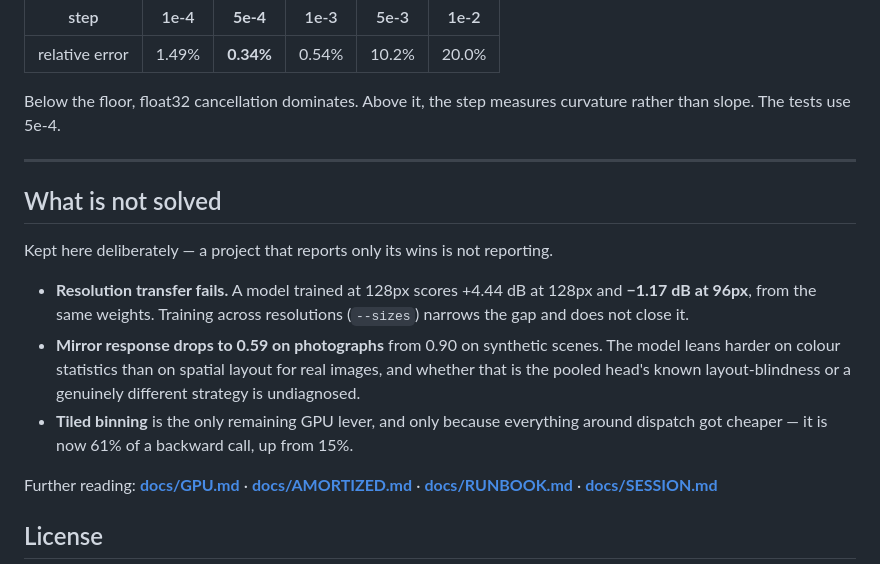
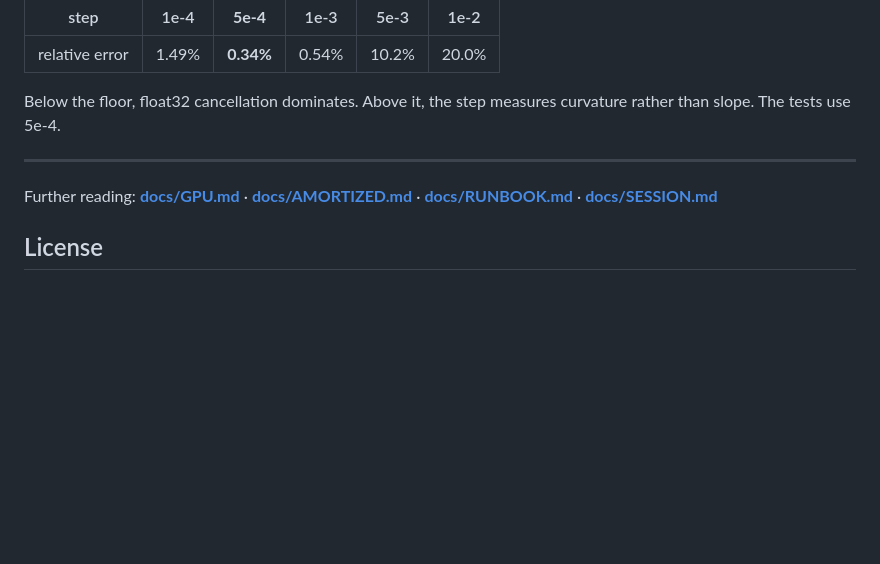
Before and after one commit to VivianSobers/Differentiable-Rasterizer, a Markdown page: README.md, the part around the change. GitHub-like rendering; blank space fills up the shorter version.

Commit message:
fix: updated README

```diff
--- a/README.md
+++ b/README.md
@@ -236,20 +236,6 @@ curvature rather than slope. The tests use 5e-4.
 
 ---
 
-## What is not solved
-
-Kept here deliberately — a project that reports only its wins is not reporting.
-
-- **Resolution transfer fails.** A model trained at 128px scores +4.44 dB at
-  128px and **−1.17 dB at 96px**, from the same weights. Training across
-  resolutions (`--sizes`) narrows the gap and does not close it.
-- **Mirror response drops to 0.59 on photographs** from 0.90 on synthetic
-  scenes. The model leans harder on colour statistics than on spatial layout for
-  real images, and whether that is the pooled head's known layout-blindness or a
-  genuinely different strategy is undiagnosed.
-- **Tiled binning** is the only remaining GPU lever, and only because everything
-  around dispatch got cheaper — it is now 61% of a backward call, up from 15%.
-
 Further reading: **[docs/GPU.md](docs/GPU.md)** ·
 **[docs/AMORTIZED.md](docs/AMORTIZED.md)** ·
 **[docs/RUNBOOK.md](docs/RUNBOOK.md)** · **[docs/SESSION.md](docs/SESSION.md)**
```
